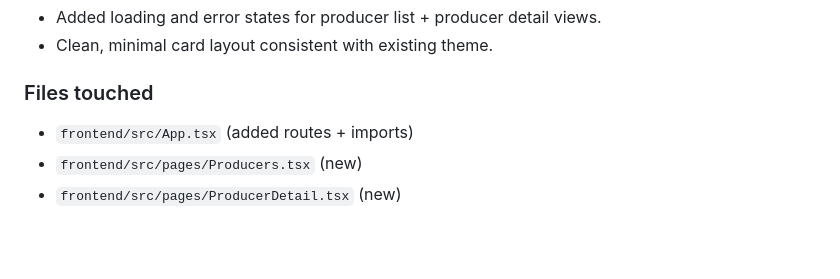
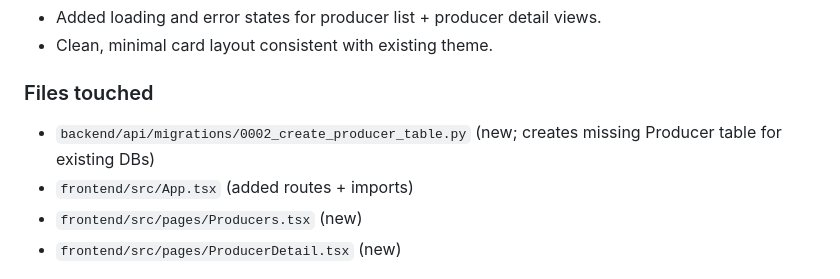
Before and after one commit to Liza-golmohammadi/DESD-Genius, a Markdown page: README.md, the part around the change. GitHub-like rendering; blank space fills up the shorter version.

Commit message:
Update README.md
Added new files for producer management and updated README.

```diff
--- a/README.md
+++ b/README.md
@@ -20,6 +20,7 @@
 - Clean, minimal card layout consistent with existing theme.
 
 ### Files touched
+- `backend/api/migrations/0002_create_producer_table.py` (new; creates missing Producer table for existing DBs)
 - `frontend/src/App.tsx` (added routes + imports)
 - `frontend/src/pages/Producers.tsx` (new)
 - `frontend/src/pages/ProducerDetail.tsx` (new)
```
